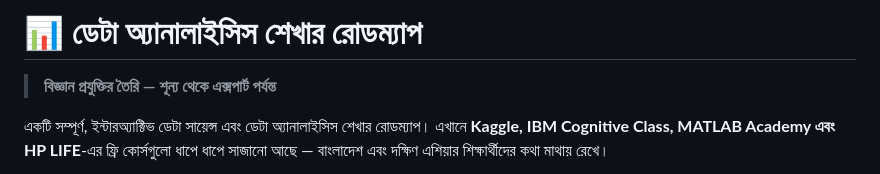
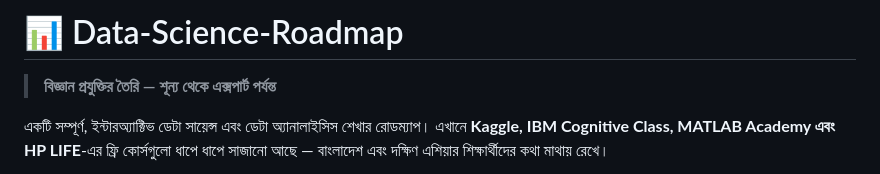
Before and after one commit to hasa-arc/data-science-roadmap, a Markdown page: README.md, the part around the change. GitHub-like rendering.

Commit message:
Change roadmap title to 'Data-Science-Roadmap'
Updated the title of the roadmap from Bengali to English.

```diff
--- a/README.md
+++ b/README.md
@@ -1,4 +1,4 @@
-# 📊 ডেটা অ্যানালাইসিস শেখার রোডম্যাপ
+# 📊 Data-Science-Roadmap
 
 > **বিজ্ঞান প্রযুক্তির তৈরি — শূন্য থেকে এক্সপার্ট পর্যন্ত**
 
```
